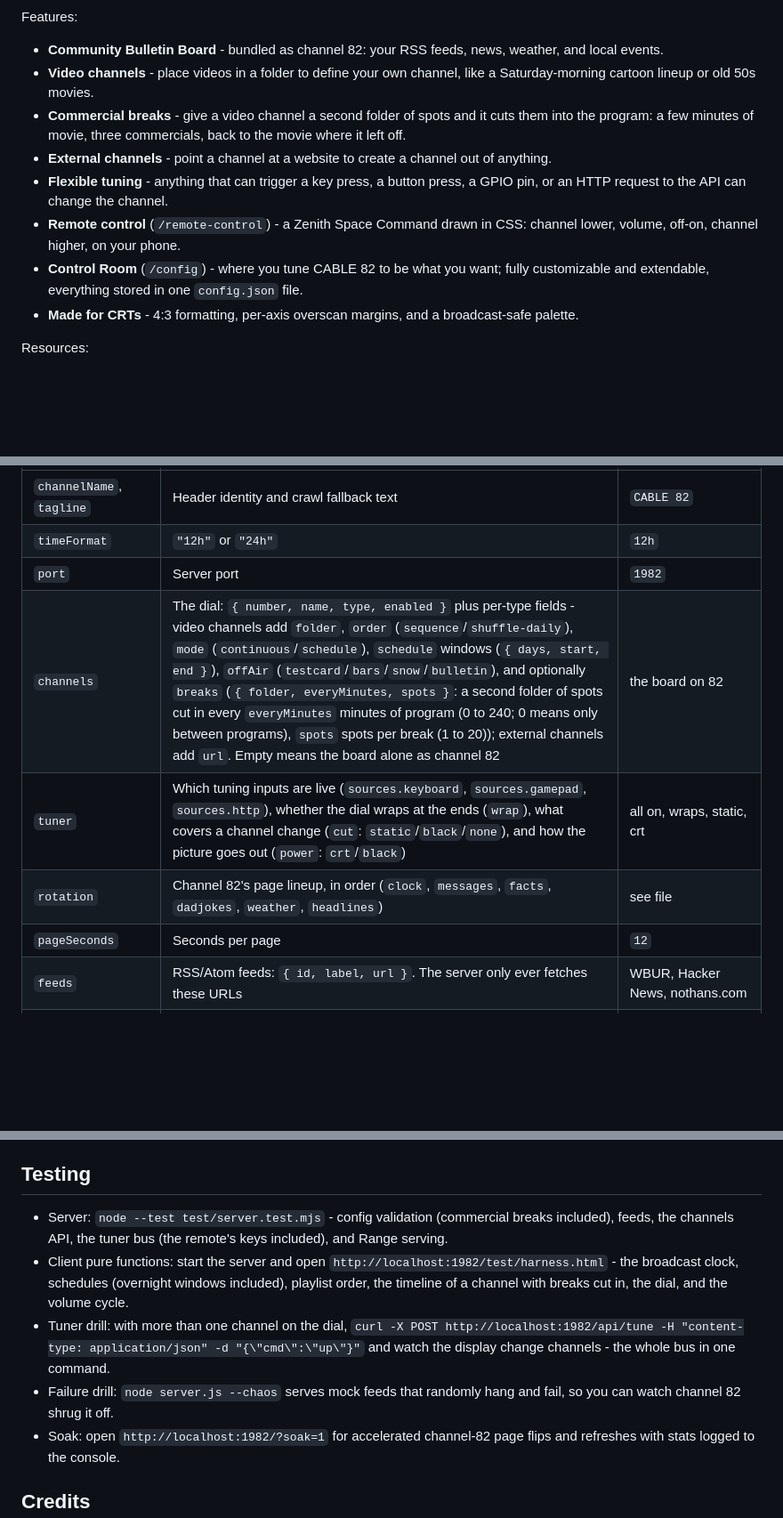
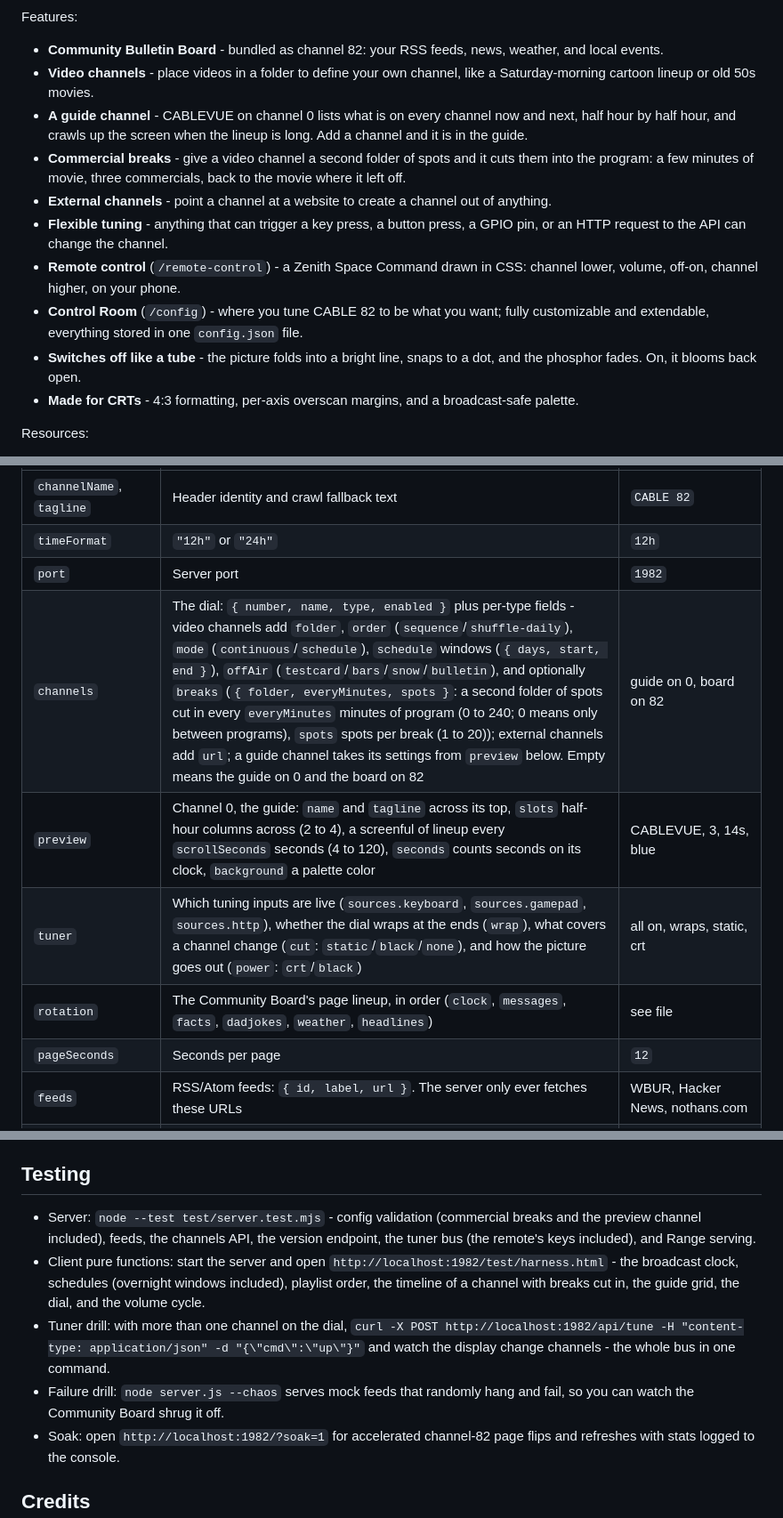
Before and after one commit to nothans/cable-82, a Markdown page: README.md, 3 parts joined by grey strips. Shown at 89% size. Rendered like a GitHub page; blank space fills up the shorter version.

```diff
--- a/README.md
+++ b/README.md
@@ -11,11 +11,13 @@ Features:
 
 - **Community Bulletin Board** - bundled as channel 82: your RSS feeds, news, weather, and local events.
 - **Video channels** - place videos in a folder to define your own channel, like a Saturday-morning cartoon lineup or old 50s movies.
+- **A guide channel** - CABLEVUE on channel 0 lists what is on every channel now and next, half hour by half hour, and crawls up the screen when the lineup is long. Add a channel and it is in the guide.
 - **Commercial breaks** - give a video channel a second folder of spots and it cuts them into the program: a few minutes of movie, three commercials, back to the movie where it left off.
 - **External channels** - point a channel at a website to create a channel out of anything.
 - **Flexible tuning** - anything that can trigger a key press, a button press, a GPIO pin, or an HTTP request to the API can change the channel.
 - **Remote control** (`/remote-control`) - a Zenith Space Command drawn in CSS: channel lower, volume, off-on, channel higher, on your phone.
 - **Control Room** (`/config`) - where you tune CABLE 82 to be what you want; fully customizable and extendable, everything stored in one `config.json` file.
+- **Switches off like a tube** - the picture folds into a bright line, snaps to a dot, and the phosphor fades. On, it blooms back open.
 - **Made for CRTs** - 4:3 formatting, per-axis overscan margins, and a broadcast-safe palette.
 
 Resources:
@@ -183,9 +193,10 @@ Everything the control room edits lives in `config.json`, and you can hand-edit
 | `channelName`, `tagline` | Header identity and crawl fallback text | `CABLE 82` |
 | `timeFormat` | `"12h"` or `"24h"` | `12h` |
 | `port` | Server port | `1982` |
-| `channels` | The dial: `{ number, name, type, enabled }` plus per-type fields - video channels add `folder`, `order` (`sequence`/`shuffle-daily`), `mode` (`continuous`/`schedule`), `schedule` windows (`{ days, start, end }`), `offAir` (`testcard`/`bars`/`snow`/`bulletin`), and optionally `breaks` (`{ folder, everyMinutes, spots }`: a second folder of spots cut in every `everyMinutes` minutes of program (0 to 240; 0 means only between programs), `spots` spots per break (1 to 20)); external channels add `url`. Empty means the board alone as channel 82 | the board on 82 |
+| `channels` | The dial: `{ number, name, type, enabled }` plus per-type fields - video channels add `folder`, `order` (`sequence`/`shuffle-daily`), `mode` (`continuous`/`schedule`), `schedule` windows (`{ days, start, end }`), `offAir` (`testcard`/`bars`/`snow`/`bulletin`), and optionally `breaks` (`{ folder, everyMinutes, spots }`: a second folder of spots cut in every `everyMinutes` minutes of program (0 to 240; 0 means only between programs), `spots` spots per break (1 to 20)); external channels add `url`; a guide channel takes its settings from `preview` below. Empty means the guide on 0 and the board on 82 | guide on 0, board on 82 |
+| `preview` | Channel 0, the guide: `name` and `tagline` across its top, `slots` half-hour columns across (2 to 4), a screenful of lineup every `scrollSeconds` seconds (4 to 120), `seconds` counts seconds on its clock, `background` a palette color | CABLEVUE, 3, 14s, blue |
 | `tuner` | Which tuning inputs are live (`sources.keyboard`, `sources.gamepad`, `sources.http`), whether the dial wraps at the ends (`wrap`), what covers a channel change (`cut`: `static`/`black`/`none`), and how the picture goes out (`power`: `crt`/`black`) | all on, wraps, static, crt |
-| `rotation` | Channel 82's page lineup, in order (`clock`, `messages`, `facts`, `dadjokes`, `weather`, `headlines`) | see file |
+| `rotation` | The Community Board's page lineup, in order (`clock`, `messages`, `facts`, `dadjokes`, `weather`, `headlines`) | see file |
 | `pageSeconds` | Seconds per page | `12` |
 | `feeds` | RSS/Atom feeds: `{ id, label, url }`. The server only ever fetches these URLs | WBUR, Hacker News, nothans.com |
 | `refreshMinutes` | Feed re-fetch interval | `10` |
@@ -451,10 +462,10 @@ The usual suspects are `User=` naming an account that does not exist, `ExecStart
 
 ## Testing
 
-- Server: `node --test test/server.test.mjs` - config validation (commercial breaks included), feeds, the channels API, the tuner bus (the remote's keys included), and Range serving.
-- Client pure functions: start the server and open `http://localhost:1982/test/harness.html` - the broadcast clock, schedules (overnight windows included), playlist order, the timeline of a channel with breaks cut in, the dial, and the volume cycle.
+- Server: `node --test test/server.test.mjs` - config validation (commercial breaks and the preview channel included), feeds, the channels API, the version endpoint, the tuner bus (the remote's keys included), and Range serving.
+- Client pure functions: start the server and open `http://localhost:1982/test/harness.html` - the broadcast clock, schedules (overnight windows included), playlist order, the timeline of a channel with breaks cut in, the guide grid, the dial, and the volume cycle.
 - Tuner drill: with more than one channel on the dial, `curl -X POST http://localhost:1982/api/tune -H "content-type: application/json" -d "{\"cmd\":\"up\"}"` and watch the display change channels - the whole bus in one command.
-- Failure drill: `node server.js --chaos` serves mock feeds that randomly hang and fail, so you can watch channel 82 shrug it off.
+- Failure drill: `node server.js --chaos` serves mock feeds that randomly hang and fail, so you can watch the Community Board shrug it off.
 - Soak: open `http://localhost:1982/?soak=1` for accelerated channel-82 page flips and refreshes with stats logged to the console.
 
 ## Credits
```
Also changed, not shown: other parts of README.md (+13 -5 lines), images/config-channels.png, images/config-preview.png (added), images/config.png, images/guide.png (added), 9 other files.
